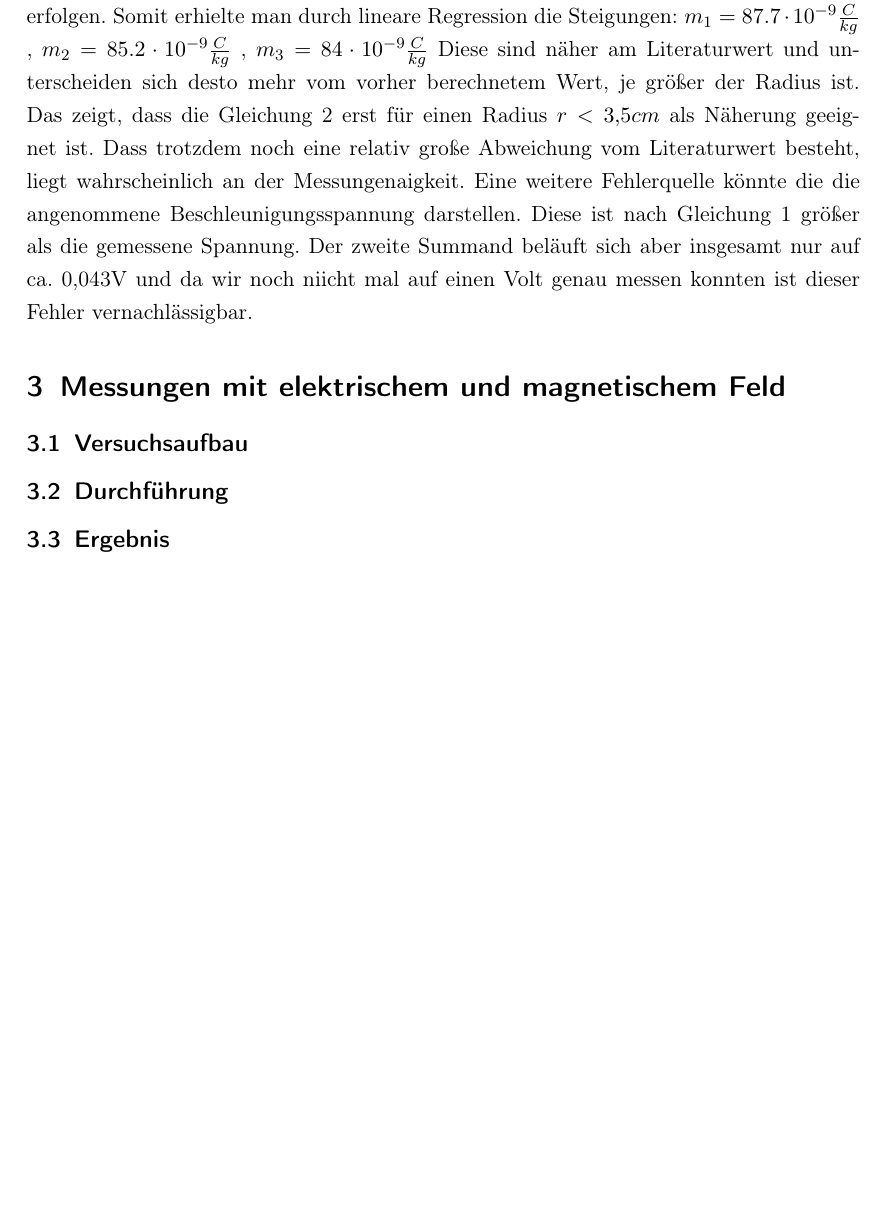
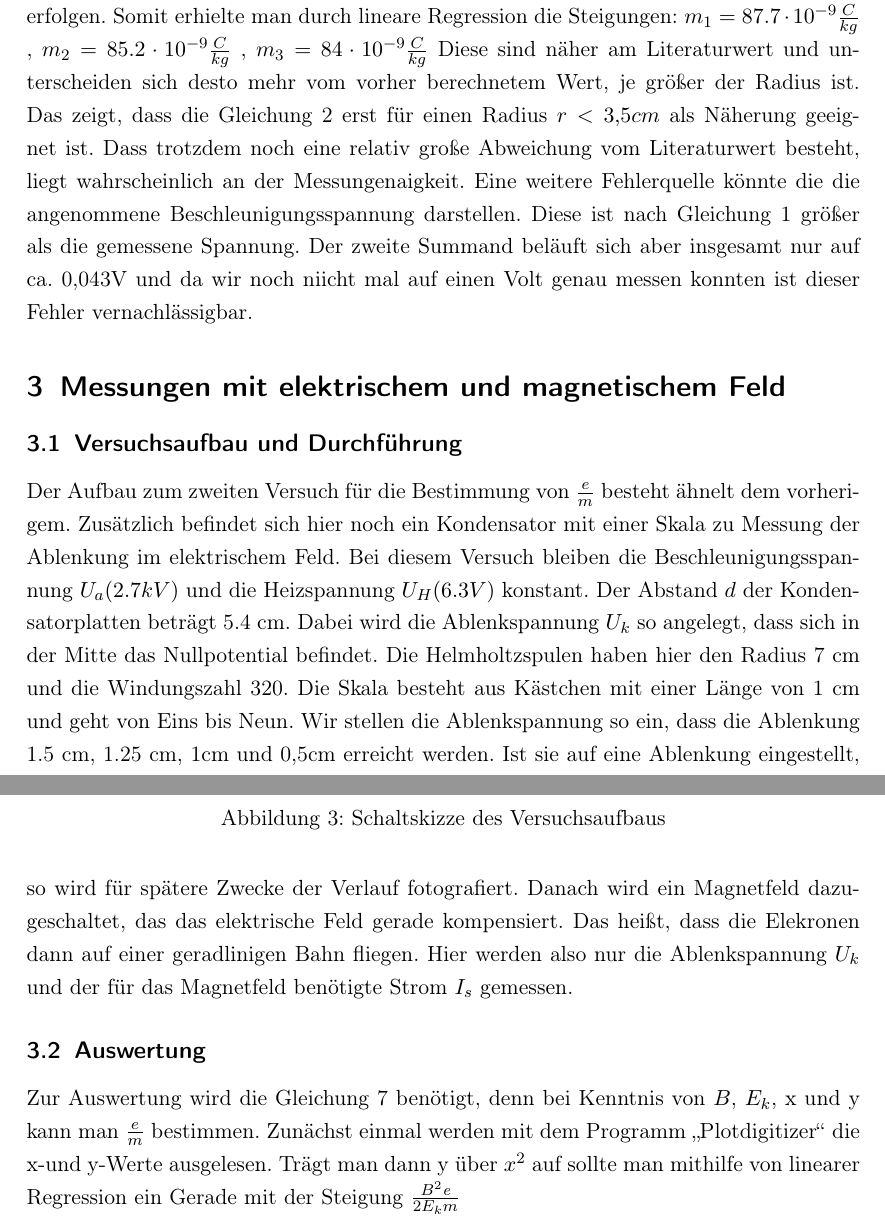
Before and after one commit to NilsHaldenwang/PhyLab, a LaTeX document (V04_Fadenstrahlrohr/Fadenstrahlrohr.tex): part of page 6 of 6 before the commit and two parts of pages 6 and 7 of 7 after it, the two joined at a grey line, cut so that both start at the same text, the shorter picture padded with empty space. Compiled offline with pdfLaTeX; the source files are stored in an older character set and shown here as Unicode.

Commit message:
mit e-feld angefangen

```diff
--- a/V04_Fadenstrahlrohr/Fadenstrahlrohr.tex
+++ b/V04_Fadenstrahlrohr/Fadenstrahlrohr.tex
@@ -233,8 +233,6 @@ Eine weitere Fehlerquelle könnte die die angenommene Beschleunigungsspannung da
 \section{Messungen mit elektrischem und magnetischem Feld}
 \label{sec:mess-mit-elektr}
 
-\subsection{Versuchsaufbau}
-\label{sec:versuchsaufbau-1}
+\subsection{Versuchsaufbau und Durchführung}
+\label{sec:versuchsaufbau und durchfuhrung-1}
 
-\subsection{Durchführung}
-\label{sec:durchfuhrung-1}
@@ -241,5 +242,14 @@ Eine weitere Fehlerquelle könnte die die angenommene Beschleunigungsspannung da
+  \caption{Schaltskizze des Versuchsaufbaus}
+  \label{fig:Schaltskizze-1}
+\end{figure}
 
-\subsection{Ergebnis}
-\label{sec:ergebnis-1}
+Der Aufbau zum zweiten Versuch für die Bestimmung von $\frac{e}{m}$ besteht ähnelt dem vorherigem. Zusätzlich befindet sich hier noch ein Kondensator mit einer Skala zu Messung der Ablenkung im elektrischem Feld. Bei diesem Versuch bleiben die Beschleunigungsspannung $U_a (2.7 kV)$ und die Heizspannung $U_H (6.3 V) $ konstant. Der Abstand $d$ der Kondensatorplatten beträgt 5.4 cm. Dabei wird die Ablenkspannung $U_k$ so angelegt, dass sich in der Mitte das Nullpotential befindet. Die Helmholtzspulen haben hier den Radius 7 cm und die Windungszahl 320.
+Die Skala besteht aus Kästchen mit einer Länge von 1 cm und geht von Eins bis Neun.
+Wir stellen die Ablenkspannung so ein, dass die Ablenkung 1.5 cm, 1.25 cm, 1cm und 0,5cm erreicht werden. Ist sie auf eine Ablenkung eingestellt, so wird für spätere Zwecke der Verlauf fotografiert. Danach wird ein Magnetfeld dazugeschaltet, das das elektrische Feld gerade kompensiert. Das heißt, dass die Elekronen dann auf einer geradlinigen Bahn fliegen. Hier werden also nur die Ablenkspannung $U_k$ und der für das Magnetfeld benötigte Strom $I_s$ gemessen.
+
+\subsection{Auswertung}
+\label{sec:auswertung}
+
+Zur Auswertung wird die Gleichung \ref{eq:5} benötigt, denn bei Kenntnis von $B$, $E_k$, x und y kann man $\frac{e}{m}$ bestimmen. Zunächst einmal werden mit dem Programm "`Plotdigitizer"' die x-und y-Werte ausgelesen. Trägt man dann y über $x^2$ auf sollte man mithilfe von linearer Regression ein Gerade mit der Steigung $\frac{B^2 \emph{e}}{2 E_k m}
 
 \end{document}
```
Also changed, not shown: V04_Fadenstrahlrohr/Fadenstrahlrohr.tex (3 more changed lines).
